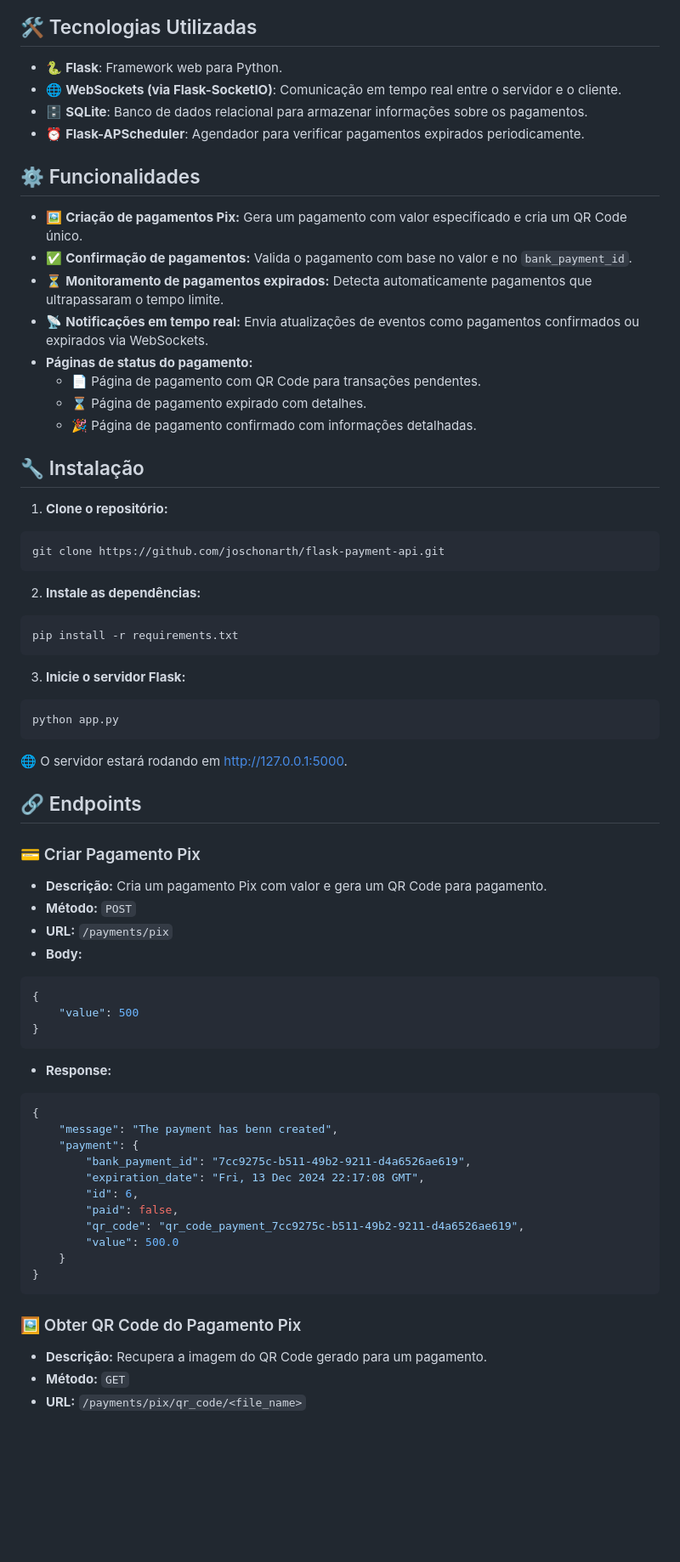
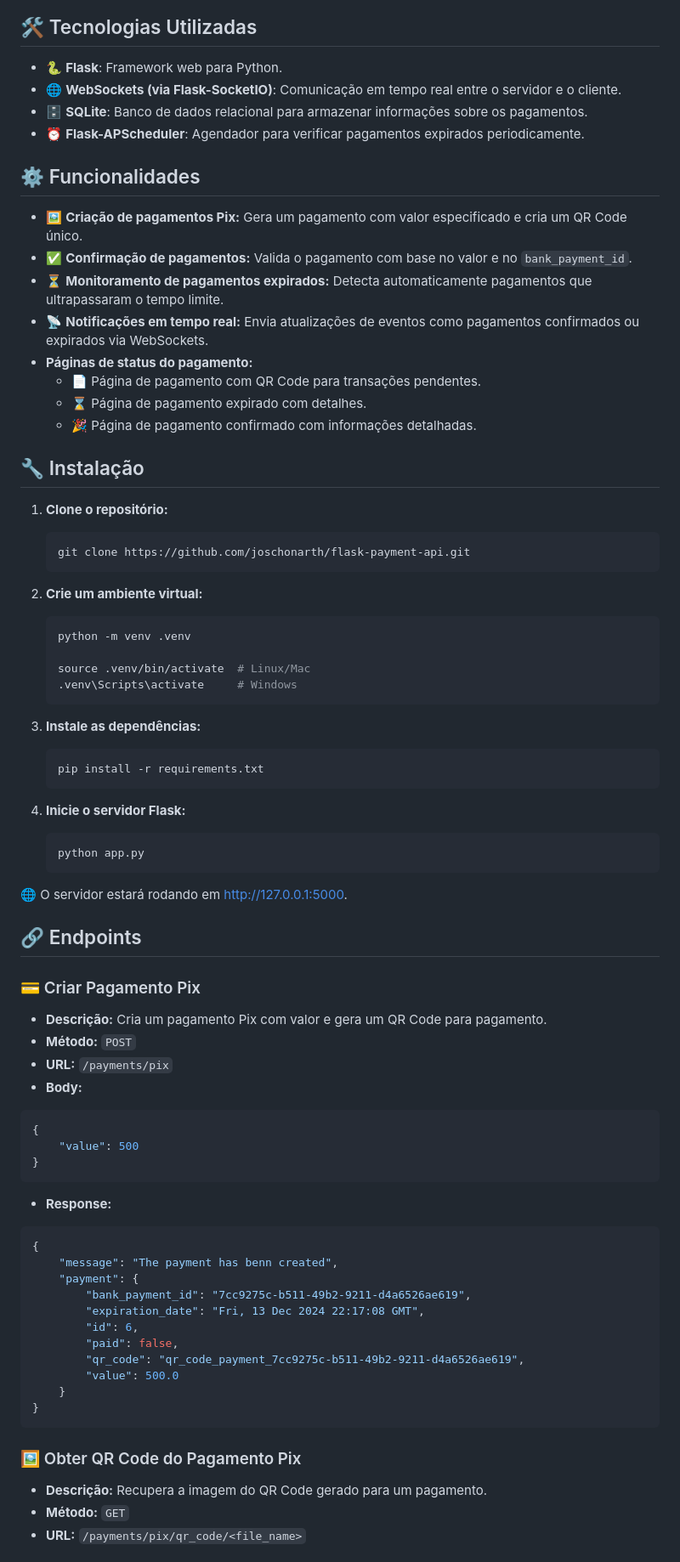
Before and after one commit to joschonarth/flask-payment-api, a Markdown page: README.md, the part around one of its changes. Shown at 85% size. Drawn GitHub-style; blank space fills up the shorter version.

Commit message:
docs: update README

````diff
--- a/README.md
+++ b/README.md
@@ -13,12 +13,14 @@ Este projeto simula um sistema de pagamento em tempo real utilizando **Flask**,
 </p> -->
 
 ## 🛠️ Tecnologias Utilizadas
+
 - 🐍 **Flask**: Framework web para Python.
 - 🌐 **WebSockets (via Flask-SocketIO)**: Comunicação em tempo real entre o servidor e o cliente.
 - 🗄️ **SQLite**: Banco de dados relacional para armazenar informações sobre os pagamentos.
 - ⏰ **Flask-APScheduler**: Agendador para verificar pagamentos expirados periodicamente.
 
 ## ⚙️ Funcionalidades
+
 - 🖼️ **Criação de pagamentos Pix:** Gera um pagamento com valor especificado e cria um QR Code único.
 - ✅ **Confirmação de pagamentos:** Valida o pagamento com base no valor e no `bank_payment_id`.
 - ⏳ **Monitoramento de pagamentos expirados:** Detecta automaticamente pagamentos que ultrapassaram o tempo limite.
@@ -28,42 +30,54 @@ Este projeto simula um sistema de pagamento em tempo real utilizando **Flask**,
   - ⌛ Página de pagamento expirado com detalhes.
   - 🎉 Página de pagamento confirmado com informações detalhadas.
 
-
 ## 🔧 Instalação
 
 1. **Clone o repositório:**
 
-```bash
-git clone https://github.com/joschonarth/flask-payment-api.git
-```
+    ```bash
+    git clone https://github.com/joschonarth/flask-payment-api.git
+    ```
 
-2. **Instale as dependências:**
+2. **Crie um ambiente virtual:**
 
-```bash
-pip install -r requirements.txt
-```
+    ```bash
+    python -m venv .venv
 
-3. **Inicie o servidor Flask:**
+    source .venv/bin/activate  # Linux/Mac
+    .venv\Scripts\activate     # Windows
+    ```
 
-```bash
-python app.py
-```
+3. **Instale as dependências:**
 
-🌐 O servidor estará rodando em http://127.0.0.1:5000.
+    ```bash
+    pip install -r requirements.txt
+    ```
+
+4. **Inicie o servidor Flask:**
+
+    ```bash
+    python app.py
+    ```
+
+🌐 O servidor estará rodando em [http://127.0.0.1:5000](http://127.0.0.1:5000).
 
 ## 🔗 Endpoints
 
 ### 💳 Criar Pagamento Pix
+
 - **Descrição:** Cria um pagamento Pix com valor e gera um QR Code para pagamento.
 - **Método:** `POST`
 - **URL:** `/payments/pix`
 - **Body:**
+
 ```json
 {
     "value": 500
 }
 ```
+
 - **Response:**
+
 ```json
 {
     "message": "The payment has benn created",
@@ -79,6 +93,7 @@ python app.py
 ```
 
 ### 🖼️ Obter QR Code do Pagamento Pix
+
 - **Descrição:** Recupera a imagem do QR Code gerado para um pagamento.
 - **Método:** `GET`
 - **URL:** `/payments/pix/qr_code/<file_name>`
````
Also changed, not shown: other parts of README.md (+9 -4 lines).
